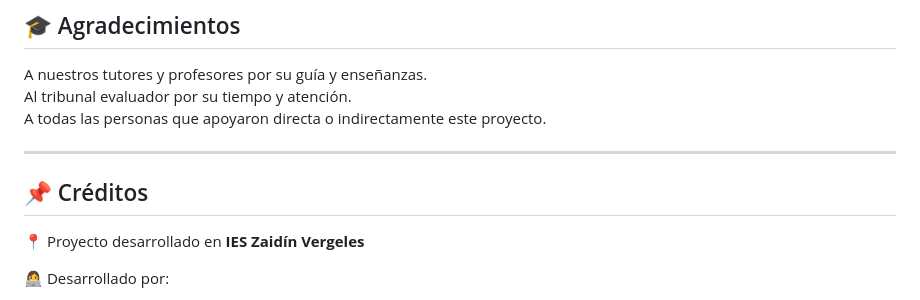
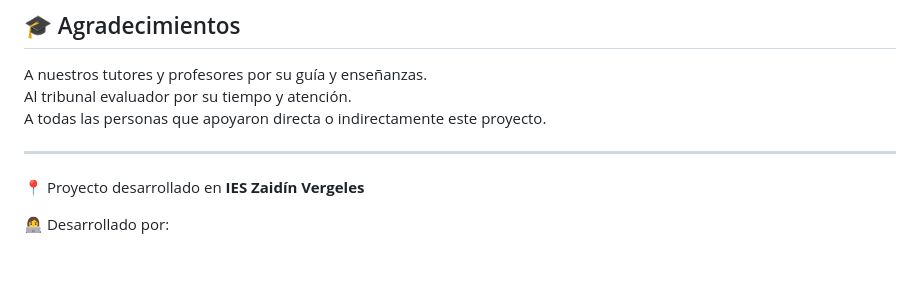
Before and after one commit to Jenny-Vasquez/Enventix, a Markdown page: README.md, the part around the change. GitHub-like rendering; blank space fills up the shorter version.

```diff
--- a/README.md
+++ b/README.md
@@ -145,9 +145,6 @@ Al tribunal evaluador por su tiempo y atención.
 A todas las personas que apoyaron directa o indirectamente este proyecto.
 
 ---
-
-## 📌 Créditos
-
 📍 Proyecto desarrollado en **IES Zaidín Vergeles**
 
 👩‍💻 Desarrollado por:
```
